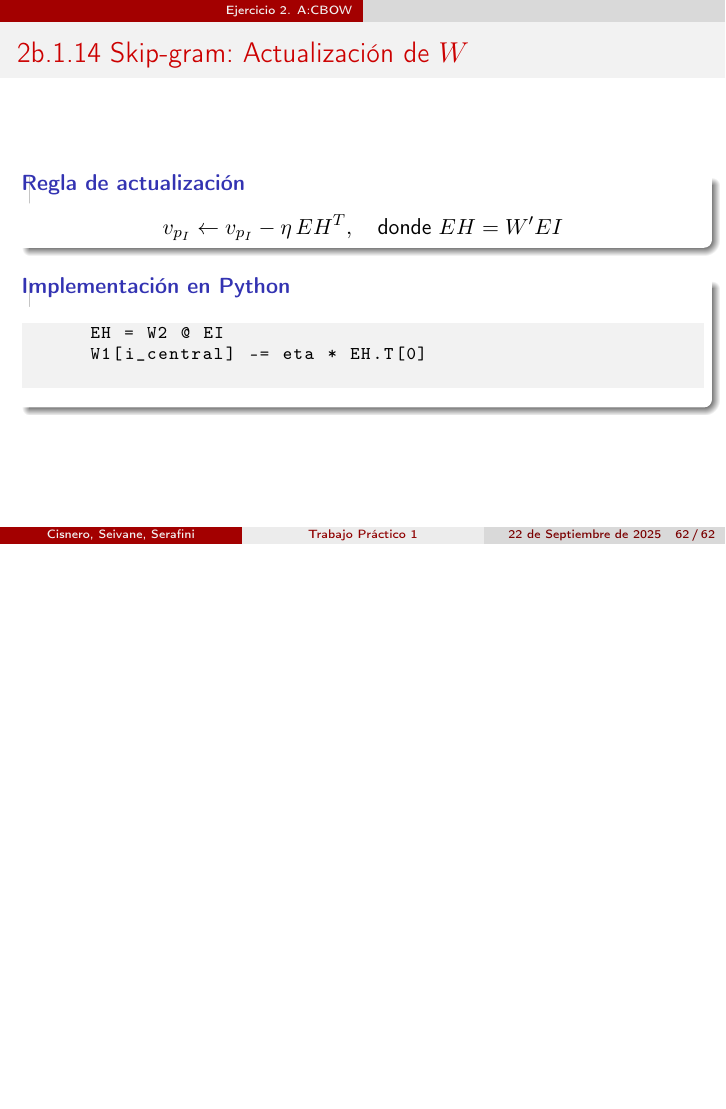
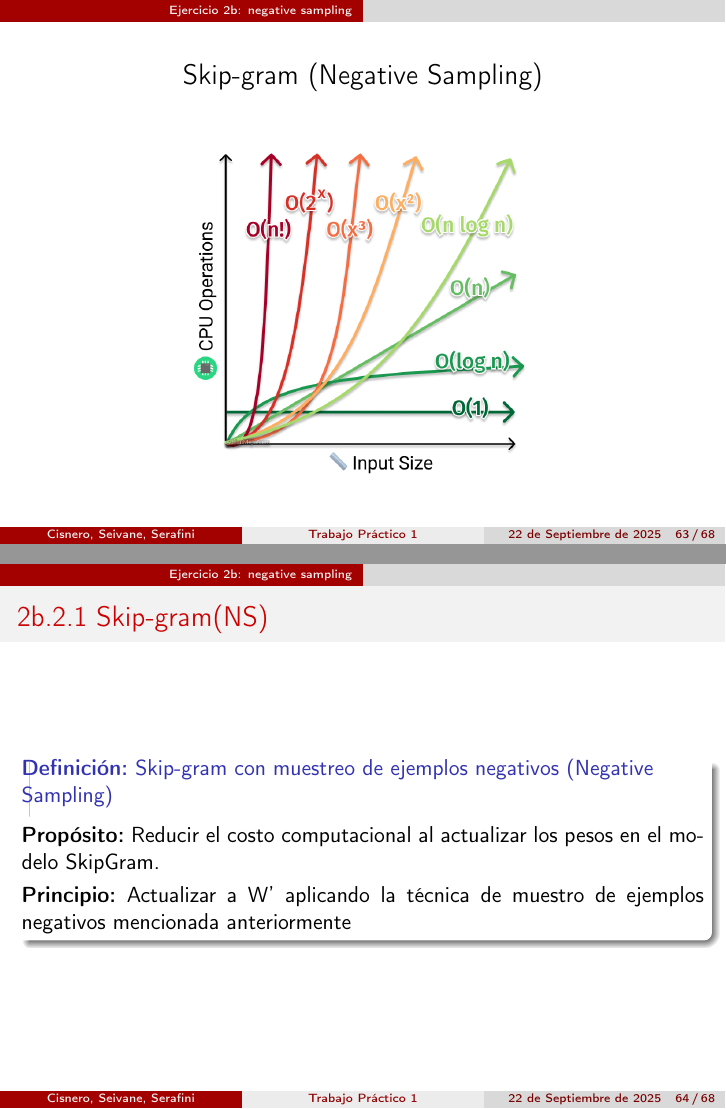
Before and after one commit to SCS-IA/aprendizaje-automatico-avanzado, LaTeX slides (TP1/TP1.tex): page 62 of 62 before the commit and pages 63 and 64 of 68 after it, the two joined at a grey line, the shorter picture padded with empty space. Compiled offline with pdfLaTeX.

Commit message:
Agregadas las diapositvas de skip-gram (NS)

```diff
--- a/TP1/TP1.tex
+++ b/TP1/TP1.tex
@@ -1210,3 +1210,44 @@ def generar_tuplas_con_negativos_random(corpus, palabras_a_indice, contexto, num
 	\end{block}
 \end{frame}
 
+\section{Ejercicio 2b: negative sampling}
+
+\begin{frame}{}
+	\centering
+	\Large Skip-gram (Negative Sampling)\\
+	\vspace{0.8cm}
+	\includegraphics[width=0.5\textwidth]{big-o}
+\end{frame}
+
+\begin{frame}[fragile]{2b.2.1 Skip-gram(NS)}
+	\begin{block}{\textbf{Definición:} Skip-gram con muestreo de ejemplos negativos (Negative Sampling)}
+		\justifying
+		\vspace{0.1cm}
+		\textbf{Propósito:} Reducir el costo computacional al actualizar los pesos en el modelo SkipGram.\\
+		\vspace{0.1cm}
+		\textbf{Principio:} Actualizar a W' aplicando la técnica de muestro de ejemplos negativos mencionada anteriormente\\
+	\end{block}
+\end{frame}
+
+\begin{frame}{2b.2.2 Lógica de álgoritmo}
+	\begin{block}{\textbf{Función:} entrenar\_skipgram\_neg\_samp()}
+		Al ejecutarse:
+		\begin{itemize}
+			\item Se carga el corpus y vocabulario
+			\item Se inicializan los pesos $W$ y $W'$.
+			\item Se generan las tuplas $(\text{central}, \text{positivos}, \text{negativos})$.
+			\[
+			\begin{array}{ccccc}
+				\textcolor{red}{\underbrace{\text{encontraría}\quad \text{a}}_{\text{negativos}}} &
+				\textcolor{green}{\underbrace{\text{la}\quad \text{maga}}_{\text{positivos}}} &
+				\textcolor{blue}{\underbrace{\text{?}}_{\text{central}}} &
+				\textcolor{green}{\underbrace{\text{tantas}\quad \text{veces}}_{\text{positivos}}} &
+				\textcolor{red}{\underbrace{\text{me}\quad \text{había}}_{\text{negativos}}}
+			\end{array}
+			\]
+			\item Se \textbf{entrenan} los pesos por $q$ épocas y por cada tupla generada.
+			\item se guardan los pesos cada $p$ épocas.
+		\end{itemize}
+	\end{block}
+
+\end{frame}
```
Also changed, not shown: TP1/TP1.pdf, TP1/TP1.tex (41 more changed lines).
